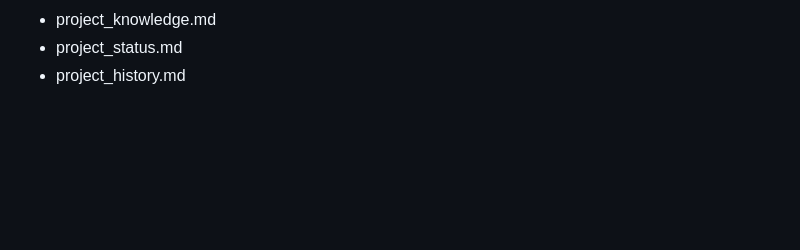
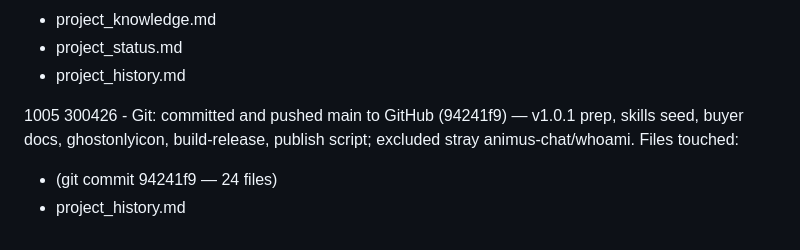
Before and after one commit to SketchOTP/animus, a Markdown page: project_history.md, the part around the change. Rendered like a GitHub page; blank space fills up the shorter version.

Commit message:
docs: project_history entry for GitHub push (94241f9)
Made-with: Cursor

```diff
--- a/project_history.md
+++ b/project_history.md
@@ -715,3 +715,8 @@ Files touched:
 - project_knowledge.md
 - project_status.md
 - project_history.md
+
+1005 300426 - Git: committed and pushed main to GitHub (94241f9) — v1.0.1 prep, skills seed, buyer docs, ghostonlyicon, build-release, publish script; excluded stray animus-chat/whoami.
+Files touched:
+- (git commit 94241f9 — 24 files)
+- project_history.md
```
